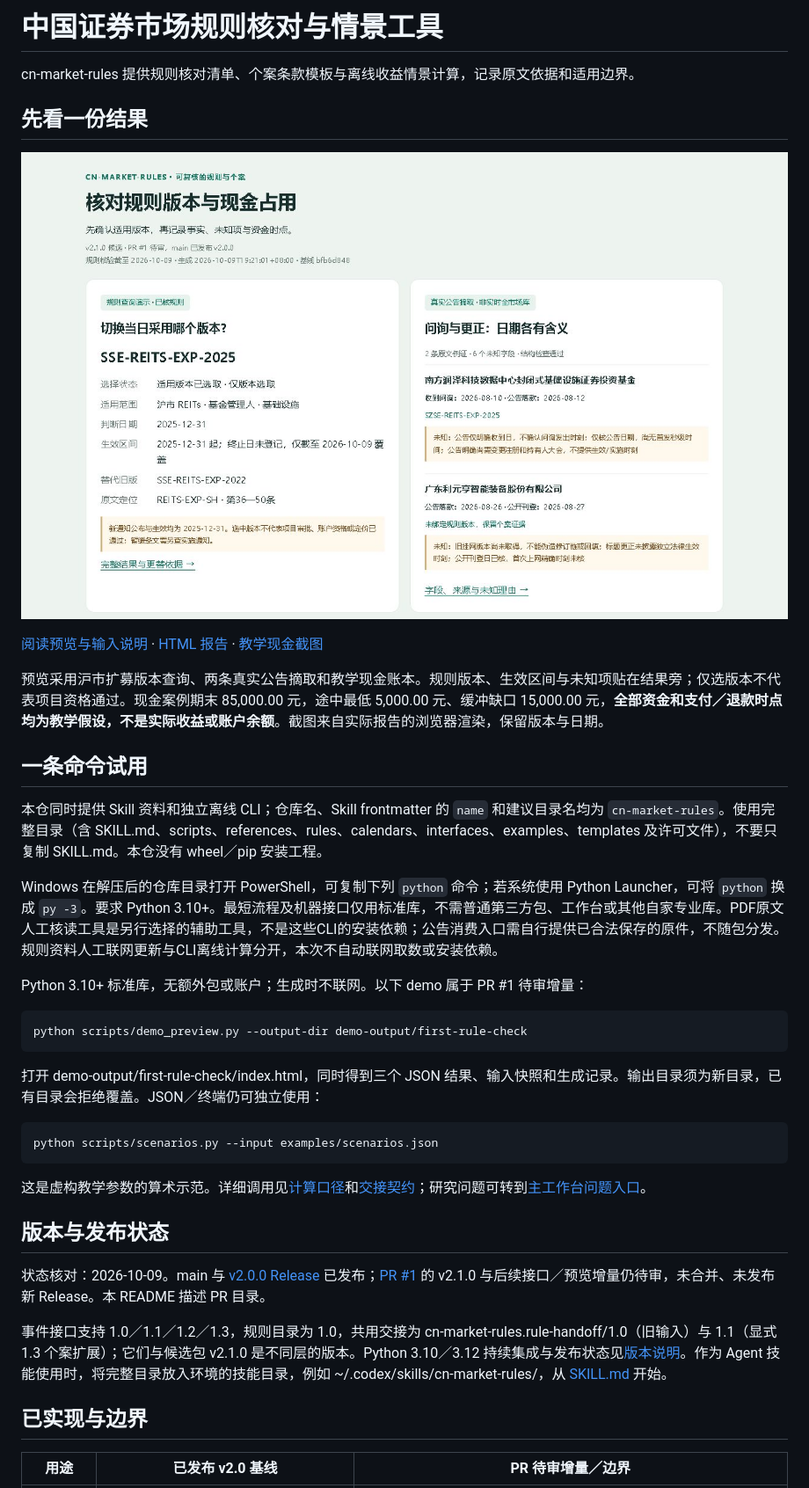
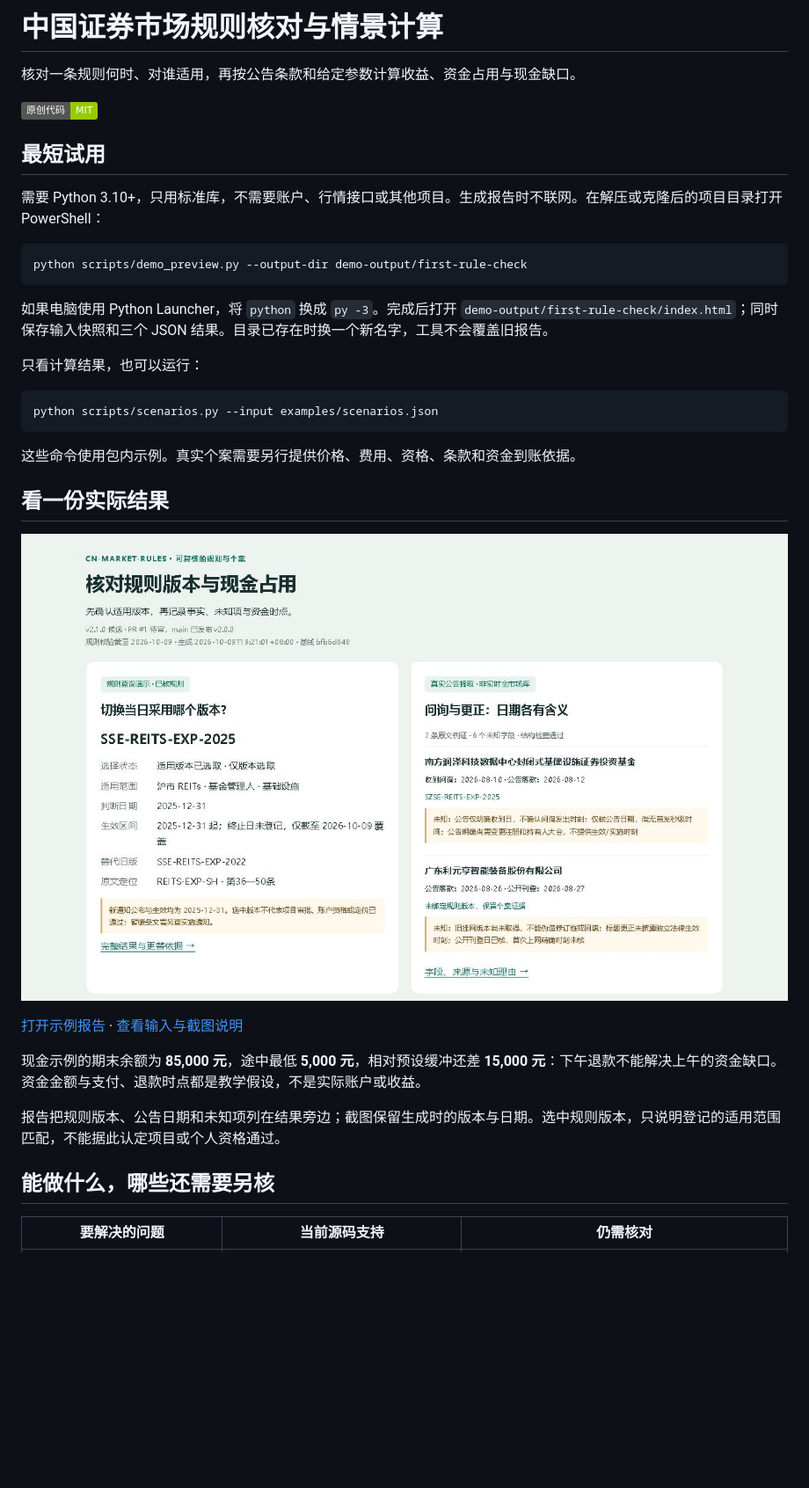
Before and after one commit to KILING-TASI/cn-market-rules, a Markdown page: README.md, the part around one of its changes. Shown at 88% size. GitHub-like rendering; badges without logos; blank space fills up the shorter version.

Commit message:
docs: clarify Chinese homepage for current main users

````diff
--- a/README.md
+++ b/README.md
@@ -1,42 +1,38 @@
-# 中国证券市场规则核对与情景工具
+# 中国证券市场规则核对与情景计算
 
-cn-market-rules 提供规则核对清单、个案条款模板与离线收益情景计算，记录原文依据和适用边界。
+核对一条规则何时、对谁适用，再按公告条款和给定参数计算收益、资金占用与现金缺口。
 
-## 先看一份结果
+[![原创代码 MIT](https://img.shields.io/badge/原创代码-MIT-green)](LICENSE)
 
-![真实生成的规则版本与事件证据预览](docs/preview/overview.jpg)
+## 最短试用
 
-[阅读预览与输入说明](docs/preview/README.md) · [HTML 报告](docs/preview/index.html) · [教学现金截图](docs/preview/cash.jpg)
+需要 Python 3.10+，只用标准库，不需要账户、行情接口或其他项目。生成报告时不联网。在解压或克隆后的项目目录打开 PowerShell：
 
-预览采用沪市扩募版本查询、两条真实公告摘取和教学现金账本。规则版本、生效区间与未知项贴在结果旁；仅选版本不代表项目资格通过。现金案例期末 85,000.00 元，途中最低 5,000.00 元、缓冲缺口 15,000.00 元，**全部资金和支付／退款时点均为教学假设，不是实际收益或账户余额**。截图来自实际报告的浏览器渲染，保留版本与日期。
-
-## 一条命令试用
-
-本仓同时提供 Skill 资料和独立离线 CLI；仓库名、Skill frontmatter 的 `name` 和建议目录名均为 `cn-market-rules`。使用完整目录（含 SKILL.md、scripts、references、rules、calendars、interfaces、examples、templates 及许可文件），不要只复制 SKILL.md。本仓没有 wheel／pip 安装工程。
-
-Windows 在解压后的仓库目录打开 PowerShell，可复制下列 `python` 命令；若系统使用 Python Launcher，可将 `python` 换成 `py -3`。要求 Python 3.10+。最短流程及机器接口仅用标准库，不需普通第三方包、工作台或其他自家专业库。PDF原文人工核读工具是另行选择的辅助工具，不是这些CLI的安装依赖；公告消费入口需自行提供已合法保存的原件，不随包分发。规则资料人工联网更新与CLI离线计算分开，本次不自动联网取数或安装依赖。
-
-Python 3.10+ 标准库，无额外包或账户；生成时不联网。以下 demo 属于 PR #1 待审增量：
-
-```sh
+```powershell
 python scripts/demo_preview.py --output-dir demo-output/first-rule-check
 ```
 
-打开 demo-output/first-rule-check/index.html，同时得到三个 JSON 结果、输入快照和生成记录。输出目录须为新目录，已有目录会拒绝覆盖。JSON／终端仍可独立使用：
+如果电脑使用 Python Launcher，将 `python` 换成 `py -3`。完成后打开 `demo-output/first-rule-check/index.html`；同时保存输入快照和三个 JSON 结果。目录已存在时换一个新名字，工具不会覆盖旧报告。
 
-```sh
+只看计算结果，也可以运行：
+
+```powershell
 python scripts/scenarios.py --input examples/scenarios.json
 ```
 
-这是虚构教学参数的算术示范。详细调用见[计算口径](references/calculations.md)和[交接契约](references/interfaces/common-handoff-contract.md)；研究问题可转到[主工作台问题入口](https://github.com/KILING-TASI/research-workbench/blob/main/references/practical-entry.md)。
+这些命令使用包内示例。真实个案需要另行提供价格、费用、资格、条款和资金到账依据。
 
-## 版本与发布状态
+## 看一份实际结果
 
-状态核对：2026-10-09。main 与 [v2.0.0 Release](https://github.com/KILING-TASI/cn-market-rules/releases/tag/v2.0.0) 已发布；[PR #1](https://github.com/KILING-TASI/cn-market-rules/pull/1) 的 v2.1.0 与后续接口／预览增量仍待审，未合并、未发布新 Release。本 README 描述 PR 目录。
+![规则版本、公告证据与教学现金报告](docs/preview/overview.jpg)
 
-事件接口支持 1.0／1.1／1.2／1.3，规则目录为 1.0，共用交接为 cn-market-rules.rule-handoff/1.0（旧输入）与 1.1（显式 1.3 个案扩展）；它们与候选包 v2.1.0 是不同层的版本。Python 3.10／3.12 持续集成与发布状态见[版本说明](docs/repository-status.md)。作为 Agent 技能使用时，将完整目录放入环境的技能目录，例如 ~/.codex/skills/cn-market-rules/，从 [SKILL.md](SKILL.md) 开始。
+[打开示例报告](docs/preview/index.html) · [查看输入与截图说明](docs/preview/README.md)
 
-## 已实现与边界
+现金示例的期末余额为 **85,000 元**，途中最低 **5,000 元**，相对预设缓冲还差 **15,000 元**：下午退款不能解决上午的资金缺口。资金金额与支付、退款时点都是教学假设，不是实际账户或收益。
 
-| 用途 | 已发布 v2.0 基线 | PR 待审增量／边界 |
+报告把规则版本、公告日期和未知项列在结果旁边；截图保留生成时的版本与日期。选中规则版本，只说明登记的适用范围匹配，不能据此认定项目或个人资格通过。
+
+## 能做什么，哪些还需要另核
+
+| 要解决的问题 | 当前源码支持 | 仍需核对 |
 |---|---|---|
````
Also changed, not shown: other parts of README.md (+26 -51 lines).
